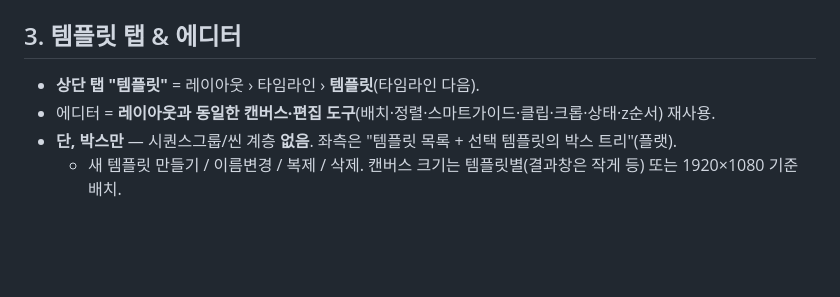
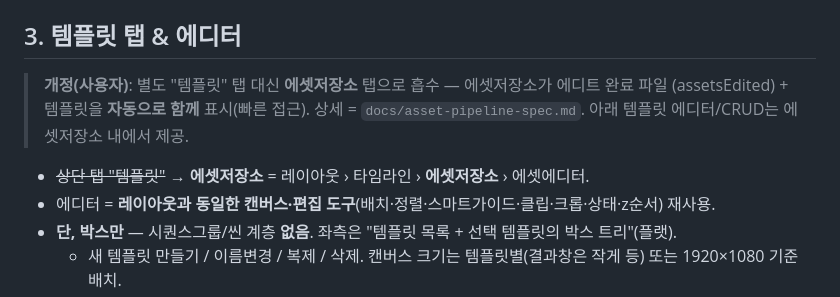
Before and after one commit to pimmprofile-byte/PIMMotion, a Markdown page: docs/template-spec.md, the part around the change. Rendered like a GitHub page; blank space fills up the shorter version.

```diff
--- a/docs/template-spec.md
+++ b/docs/template-spec.md
@@ -23,7 +23,11 @@
 
 ## 3. 템플릿 탭 & 에디터
 
-- **상단 탭 "템플릿"** = 레이아웃 › 타임라인 › **템플릿**(타임라인 다음).
+> **개정(사용자)**: 별도 "템플릿" 탭 대신 **에셋저장소** 탭으로 흡수 — 에셋저장소가 에디트 완료 파일
+> (assetsEdited) + 템플릿을 **자동으로 함께** 표시(빠른 접근). 상세 = `docs/asset-pipeline-spec.md`.
+> 아래 템플릿 에디터/CRUD는 에셋저장소 내에서 제공.
+
+- ~~상단 탭 "템플릿"~~ → **에셋저장소** = 레이아웃 › 타임라인 › **에셋저장소** › 에셋에디터.
 - 에디터 = **레이아웃과 동일한 캔버스·편집 도구**(배치·정렬·스마트가이드·클립·크롭·상태·z순서) 재사용.
 - **단, 박스만** — 시퀀스그룹/씬 계층 **없음**. 좌측은 "템플릿 목록 + 선택 템플릿의 박스 트리"(플랫).
   - 새 템플릿 만들기 / 이름변경 / 복제 / 삭제. 캔버스 크기는 템플릿별(결과창은 작게 등) 또는 1920×1080 기준 배치.
```
Also changed, not shown: docs/asset-pipeline-spec.md (added, +70 -0 lines).
